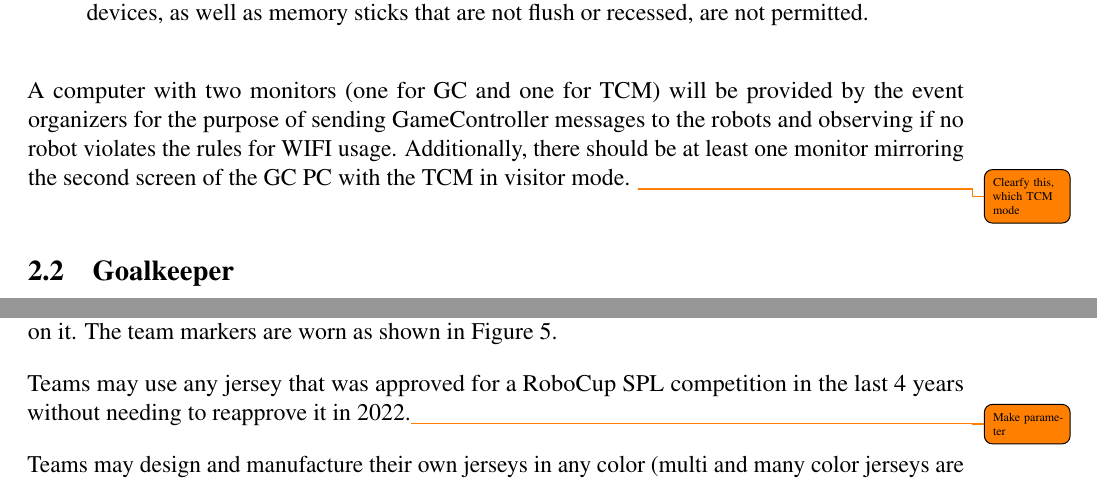
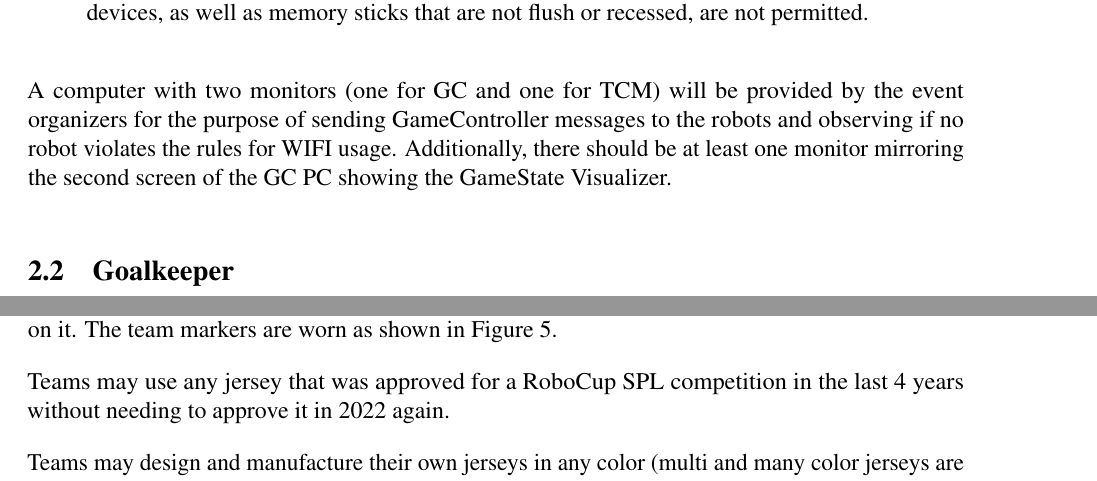
Before and after one commit to RoboCup-SPL/Rules, a LaTeX document (SPL-Rules.tex, which reads content/robot_players.tex, content/spl_dates.tex): two parts of pages 8 and 9 of 65, joined at a grey line, cut so that both start at the same text. Compiled offline with pdfLaTeX.

Commit message:
Move dates changed from year to year into an extra file

```diff
--- a/SPL-Rules.tex
+++ b/SPL-Rules.tex
@@ -41,6 +41,7 @@
 ]{todonotes}
 
 \include{content/spl_variables}
+\include{content/spl_dates}
 
 \sloppy
 \newcommand{\ie}{\mbox{i.\,e.}\xspace}
--- a/content/robot_players.tex
+++ b/content/robot_players.tex
@@ -18,7 +18,7 @@ Absolutely no modifications or additions to the robot hardware are allowed. No a
 \end{itemize}
 
 A computer with two monitors (one for GC and one for TCM) will be provided by the event organizers for the purpose of sending GameController messages to the robots and observing if no robot violates the rules for WIFI usage.
-Additionally, there should be at least one monitor mirroring the second screen of the GC PC with the TCM in visitor mode. \todo{Clearfy this, which TCM mode}
+Additionally, there should be at least one monitor mirroring the second screen of the GC PC showing the GameState Visualizer.
 
 \subsection{Goalkeeper}
 \label{sec:goalkeeper}
@@ -44,7 +44,7 @@ Robots use colored jersey shirts as team markers. Each jersey shirt has a player
   \caption{Team markers. a) Front view. b) Side view. c) Back view.}
   \label{fig:nao_markers}
 \end{figure}
-Teams may use any jersey that was approved for a RoboCup SPL competition in the last 4 years without needing to reapprove it in 2022.\todo{Make parameter}
+Teams may use any jersey that was approved for a RoboCup SPL competition in the last 4 years without needing to approve it in \RCYear again.
 
 Teams may design and manufacture their own jerseys in any color (multi and many color jerseys are acceptable), but must follow these guidelines:
 \begin{itemize}
--- /dev/null
+++ b/content/spl_dates.tex
@@ -0,0 +1,4 @@
+% !TeX root = ../SPL-Rules.tex
+% !TeX spellcheck = en_US
+\newcommand{\RCYear}{2022 }
+\newcommand{\JerseyApproveSubmissionDate}{2022-05-01}
```
Also changed, not shown: content/robot_players.tex (2 more changed lines).
